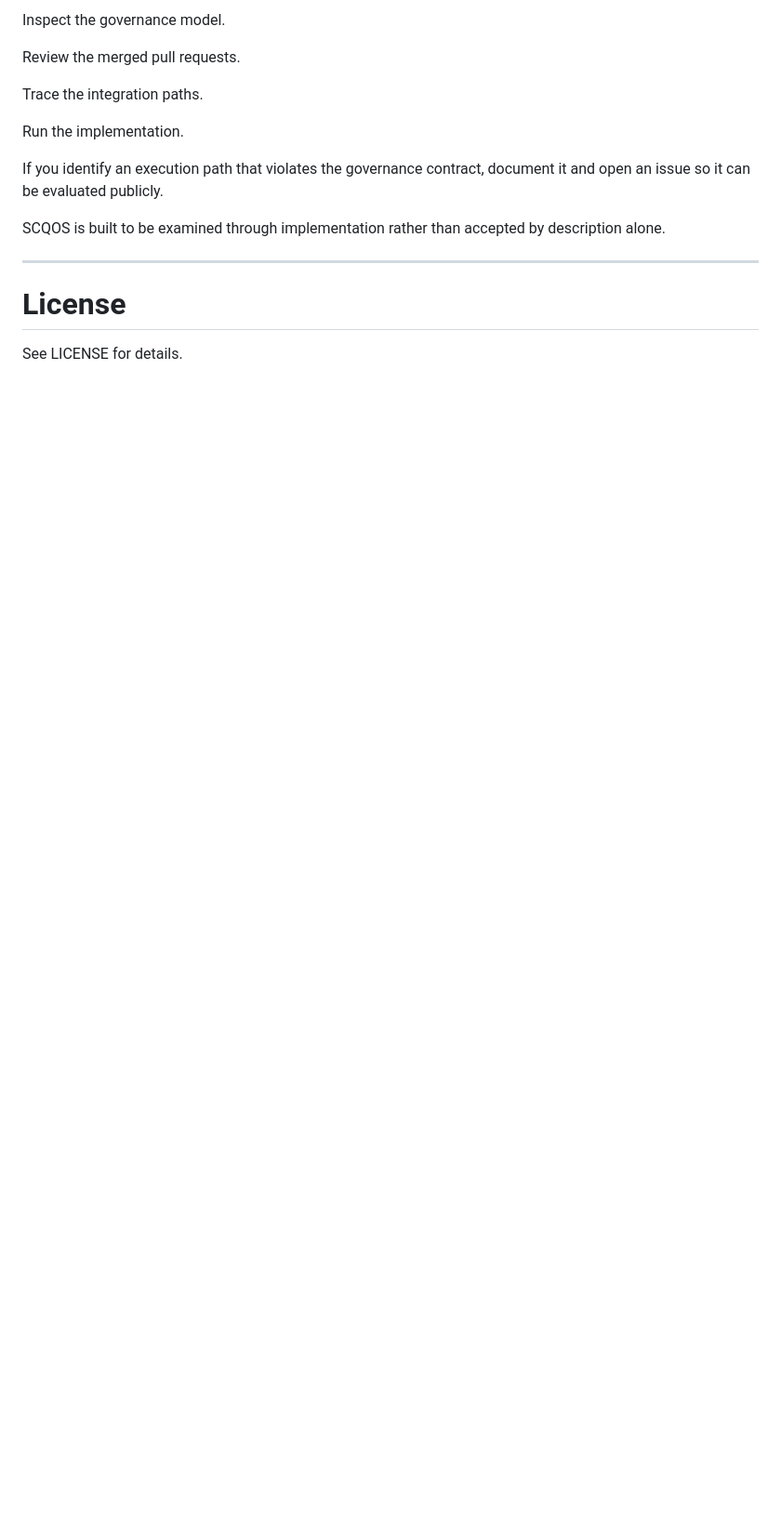
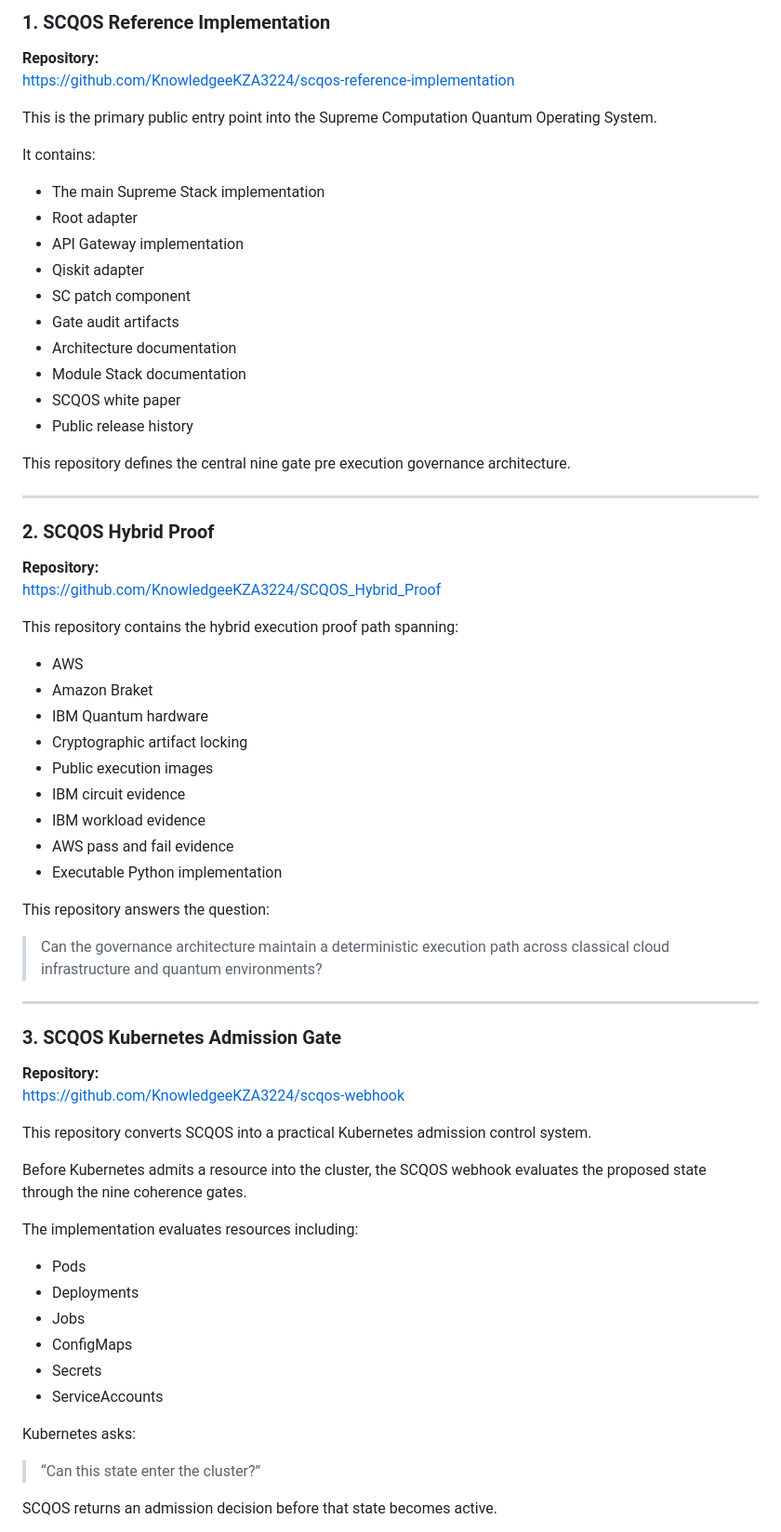
Before and after one commit to KnowledgeeDntGivaFck2432/scqos-reference-implementation, a Markdown page: README.md, the part around one of its changes. Shown at 93% size. GitHub-like rendering; blank space fills up the shorter version.

```diff
--- a/README.md
+++ b/README.md
@@ -132,18 +151,72 @@ Read the source.
 
-Inspect the governance model.
+### 1. SCQOS Reference Implementation
 
-Review the merged pull requests.
+**Repository:**
+https://github.com/KnowledgeeKZA3224/scqos-reference-implementation
 
-Trace the integration paths.
+This is the primary public entry point into the Supreme Computation Quantum Operating System.
 
-Run the implementation.
+It contains:
 
-If you identify an execution path that violates the governance contract, document it and open an issue so it can be evaluated publicly.
+- The main Supreme Stack implementation
+- Root adapter
+- API Gateway implementation
+- Qiskit adapter
+- SC patch component
+- Gate audit artifacts
+- Architecture documentation
+- Module Stack documentation
+- SCQOS white paper
+- Public release history
 
-SCQOS is built to be examined through implementation rather than accepted by description alone.
+This repository defines the central nine gate pre execution governance architecture.
 
 ---
 
-# License
+### 2. SCQOS Hybrid Proof
 
-See LICENSE for details.
+**Repository:**
+https://github.com/KnowledgeeKZA3224/SCQOS_Hybrid_Proof
+
+This repository contains the hybrid execution proof path spanning:
+
+- AWS
+- Amazon Braket
+- IBM Quantum hardware
+- Cryptographic artifact locking
+- Public execution images
+- IBM circuit evidence
+- IBM workload evidence
+- AWS pass and fail evidence
+- Executable Python implementation
+
+This repository answers the question:
+
+> Can the governance architecture maintain a deterministic execution path across classical cloud infrastructure and quantum environments?
+
+---
+
+### 3. SCQOS Kubernetes Admission Gate
+
+**Repository:**
+https://github.com/KnowledgeeKZA3224/scqos-webhook
+
+This repository converts SCQOS into a practical Kubernetes admission control system.
+
+Before Kubernetes admits a resource into the cluster, the SCQOS webhook evaluates the proposed state through the nine coherence gates.
+
+The implementation evaluates resources including:
+
+- Pods
+- Deployments
+- Jobs
+- ConfigMaps
+- Secrets
+- ServiceAccounts
+
+Kubernetes asks:
+
+> “Can this state enter the cluster?”
+
+SCQOS returns an admission decision before that state becomes active.
+
```
Also changed, not shown: other parts of README.md (+150 -76 lines).
